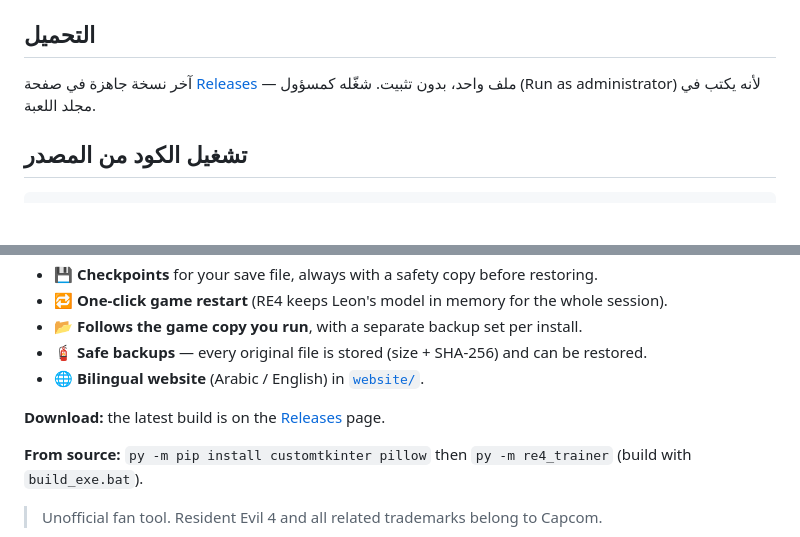
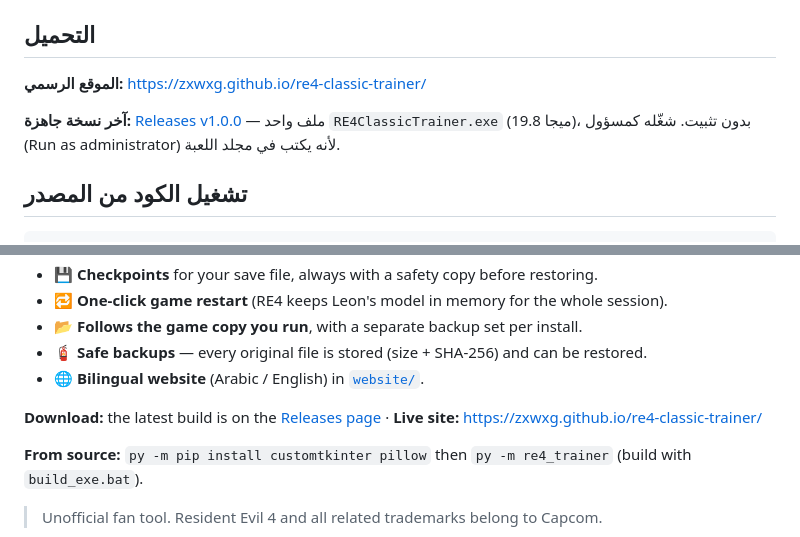
Before and after one commit to zxwxg/re4-classic-trainer, a Markdown page: README.md, 2 parts joined by grey strips. Drawn GitHub-style; blank space fills up the shorter version.

Commit message:
README: live site + download links

```diff
--- a/README.md
+++ b/README.md
@@ -15,7 +15,9 @@
 
 ## التحميل
 
-آخر نسخة جاهزة في صفحة [Releases](../../releases/latest) — ملف واحد، بدون تثبيت.
+**الموقع الرسمي:** https://zxwxg.github.io/re4-classic-trainer/
+
+**آخر نسخة جاهزة:** [Releases v1.0.0](https://github.com/zxwxg/re4-classic-trainer/releases/latest) — ملف واحد `RE4ClassicTrainer.exe` (19.8 ميجا)، بدون تثبيت.
 شغّله كمسؤول (Run as administrator) لأنه يكتب في مجلد اللعبة.
 
 ## تشغيل الكود من المصدر
@@ -62,7 +64,7 @@ An external Windows trainer (single `.exe`) for **Resident Evil 4 Classic** (Ste
 - 🧯 **Safe backups** — every original file is stored (size + SHA-256) and can be restored.
 - 🌐 **Bilingual website** (Arabic / English) in [`website/`](website/).
 
-**Download:** the latest build is on the [Releases](../../releases/latest) page.
+**Download:** the latest build is on the [Releases page](https://github.com/zxwxg/re4-classic-trainer/releases/latest) · **Live site:** https://zxwxg.github.io/re4-classic-trainer/
 
 **From source:** `py -m pip install customtkinter pillow` then `py -m re4_trainer` (build with `build_exe.bat`).
 
```
